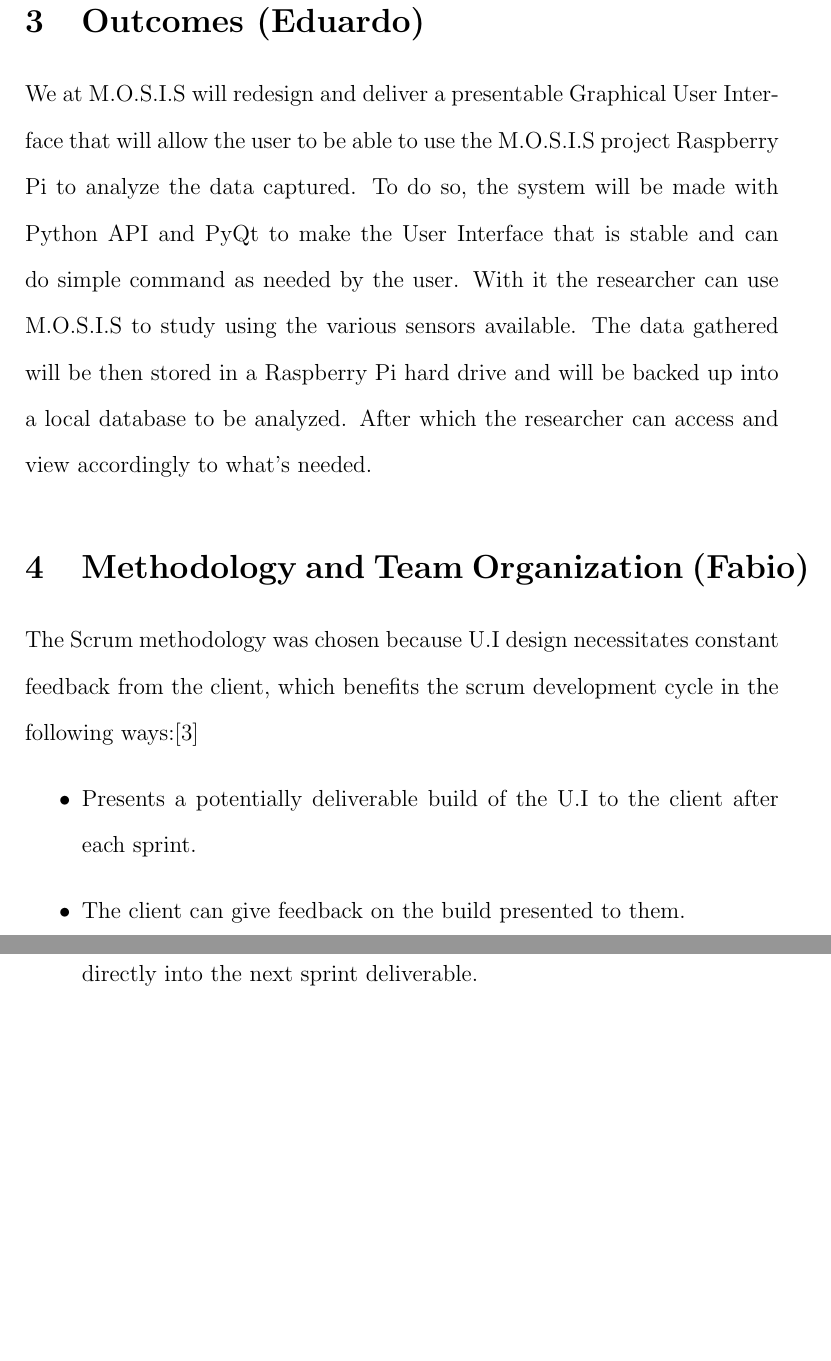
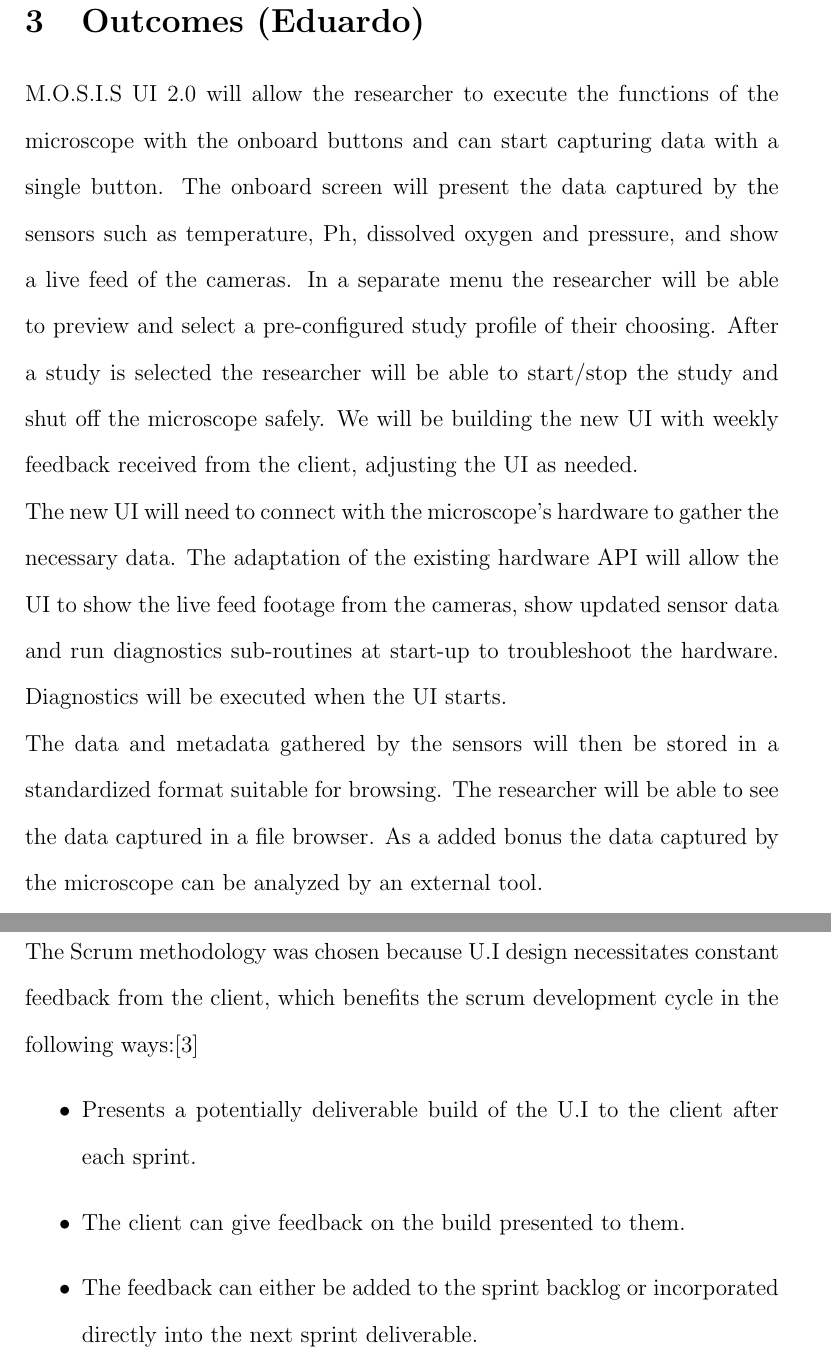
Before and after one commit to fabiomatos999/M.O.S.I.S, a LaTeX document (Proposal Report/proposal_report.tex, which reads Proposal Report/Outcomes/Outcomes.tex): two parts of pages 7 and 8 of 30 before the commit and two parts of pages 7 and 8 of 31 after it, joined at a grey line, cut so that both start at the same text, the shorter picture padded with empty space. Compiled offline with pdfLaTeX.

Commit message:
Updated outcomes based on the new objectives

```diff
--- a/Proposal Report/Outcomes/Outcomes.tex
+++ b/Proposal Report/Outcomes/Outcomes.tex
@@ -1,3 +1,4 @@
 \section{Outcomes (Eduardo)}
-We at M.O.S.I.S will redesign and deliver a presentable Graphical User Interface that will allow the user to be able to use the M.O.S.I.S project Raspberry Pi to analyze the data captured. To do so, the system will be made with Python API and PyQt to make the User Interface that is stable and can do simple command as needed by the user.
-With it the researcher can use M.O.S.I.S to study using the various sensors available. The data gathered will be then stored in a Raspberry Pi hard drive and will be backed up into a local database to be analyzed. After which the researcher can access and view accordingly to what's needed.
+M.O.S.I.S UI 2.0 will allow the researcher to execute the functions of the microscope with the onboard buttons and can start capturing data with a single button. The onboard screen will present the data captured by the sensors such as temperature, Ph, dissolved oxygen and pressure, and show a live feed of the cameras. In a separate menu the researcher will be able to preview and select a pre-configured study profile of their choosing. After a study is selected the researcher will be able to start/stop the study and shut off the microscope safely. We will be building the new UI with weekly feedback received from the client, adjusting the UI as needed.\\
+The new UI will need to connect with the microscope's hardware to gather the necessary data. The adaptation of the existing hardware API will allow the UI to show the live feed footage from the cameras, show updated sensor data and run diagnostics sub-routines at start-up to troubleshoot the hardware. Diagnostics will be executed when the UI starts.\\
+The data and metadata gathered by the sensors will then be stored in a standardized format suitable for browsing. The researcher will be able to see the data captured in a file browser. As a added bonus the data captured by the microscope can be analyzed by an external tool.
```
